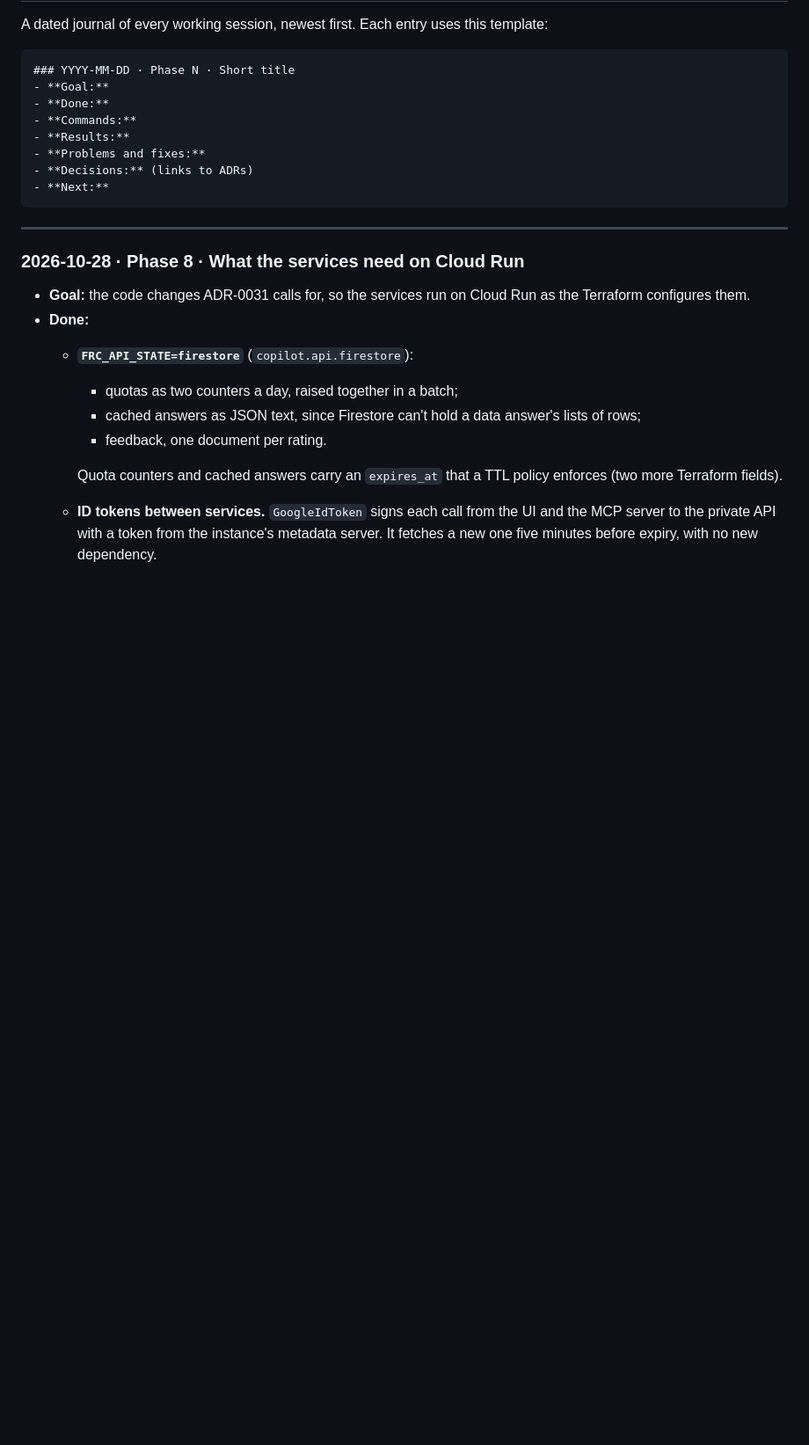
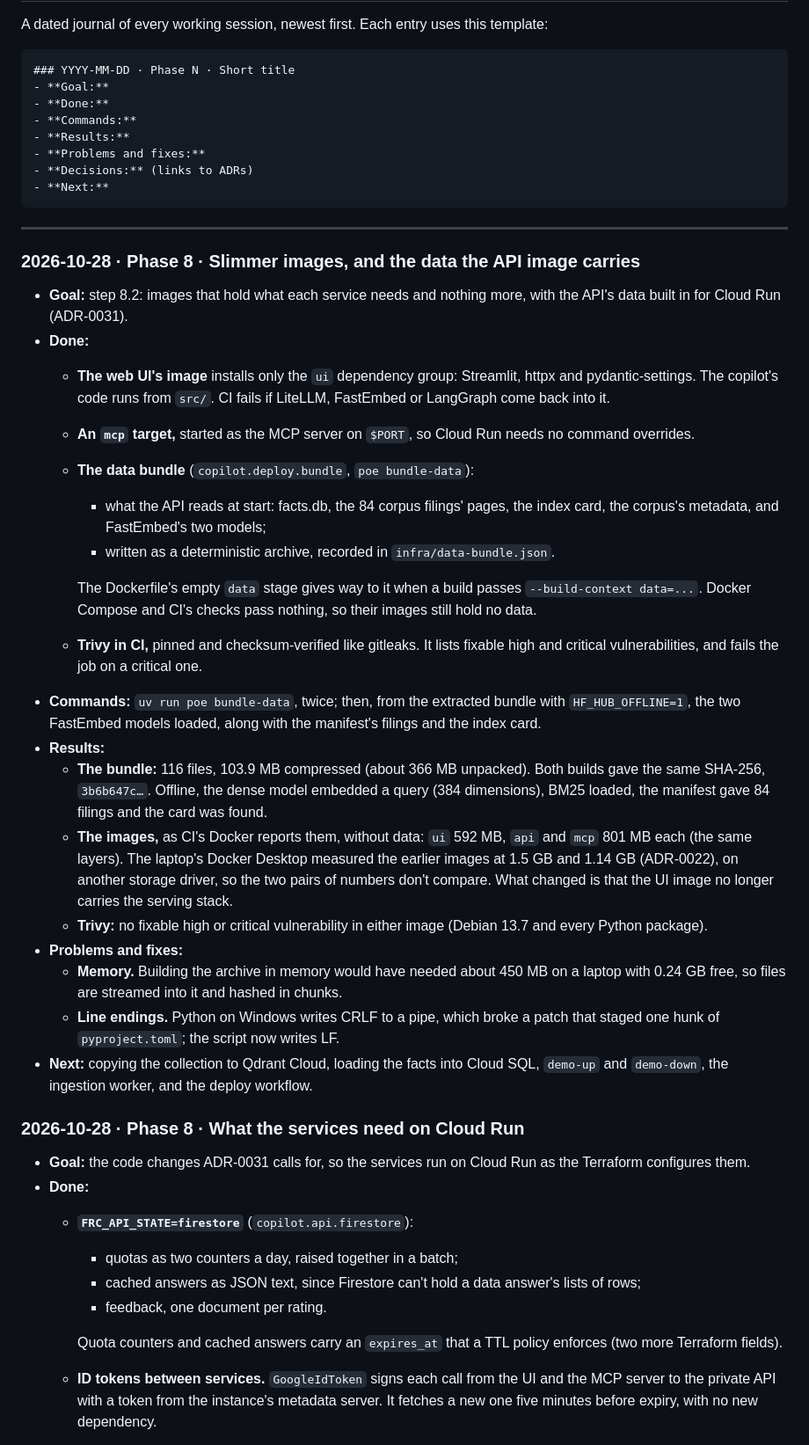
Before and after one commit to VinayakMokashi/filings-research-copilot, a Markdown page: docs/BUILD_LOG.md, the part around the change. Shown at 88% size. GitHub-like rendering; blank space fills up the shorter version.

Commit message:
docs: log the slimmer images and the data bundle

````diff
--- a/docs/BUILD_LOG.md
+++ b/docs/BUILD_LOG.md
@@ -14,6 +14,28 @@ A dated journal of every working session, newest first. Each entry uses this tem
 ```
 
 ---
+
+### 2026-10-28 · Phase 8 · Slimmer images, and the data the API image carries
+
+- **Goal:** step 8.2: images that hold what each service needs and nothing more, with the API's data built in for Cloud Run (ADR-0031).
+- **Done:**
+  - **The web UI's image** installs only the `ui` dependency group: Streamlit, httpx and pydantic-settings. The copilot's code runs from `src/`. CI fails if LiteLLM, FastEmbed or LangGraph come back into it.
+  - **An `mcp` target,** started as the MCP server on `$PORT`, so Cloud Run needs no command overrides.
+  - **The data bundle** (`copilot.deploy.bundle`, `poe bundle-data`):
+    - what the API reads at start: facts.db, the 84 corpus filings' pages, the index card, the corpus's metadata, and FastEmbed's two models;
+    - written as a deterministic archive, recorded in `infra/data-bundle.json`.
+
+    The Dockerfile's empty `data` stage gives way to it when a build passes `--build-context data=...`. Docker Compose and CI's checks pass nothing, so their images still hold no data.
+  - **Trivy in CI,** pinned and checksum-verified like gitleaks. It lists fixable high and critical vulnerabilities, and fails the job on a critical one.
+- **Commands:** `uv run poe bundle-data`, twice; then, from the extracted bundle with `HF_HUB_OFFLINE=1`, the two FastEmbed models loaded, along with the manifest's filings and the index card.
+- **Results:**
+  - **The bundle:** 116 files, 103.9 MB compressed (about 366 MB unpacked). Both builds gave the same SHA-256, `3b6b647c…`. Offline, the dense model embedded a query (384 dimensions), BM25 loaded, the manifest gave 84 filings and the card was found.
+  - **The images,** as CI's Docker reports them, without data: `ui` 592 MB, `api` and `mcp` 801 MB each (the same layers). The laptop's Docker Desktop measured the earlier images at 1.5 GB and 1.14 GB (ADR-0022), on another storage driver, so the two pairs of numbers don't compare. What changed is that the UI image no longer carries the serving stack.
+  - **Trivy:** no fixable high or critical vulnerability in either image (Debian 13.7 and every Python package).
+- **Problems and fixes:**
+  - **Memory.** Building the archive in memory would have needed about 450 MB on a laptop with 0.24 GB free, so files are streamed into it and hashed in chunks.
+  - **Line endings.** Python on Windows writes CRLF to a pipe, which broke a patch that staged one hunk of `pyproject.toml`; the script now writes LF.
+- **Next:** copying the collection to Qdrant Cloud, loading the facts into Cloud SQL, `demo-up` and `demo-down`, the ingestion worker, and the deploy workflow.
 
 ### 2026-10-28 · Phase 8 · What the services need on Cloud Run
 
````
